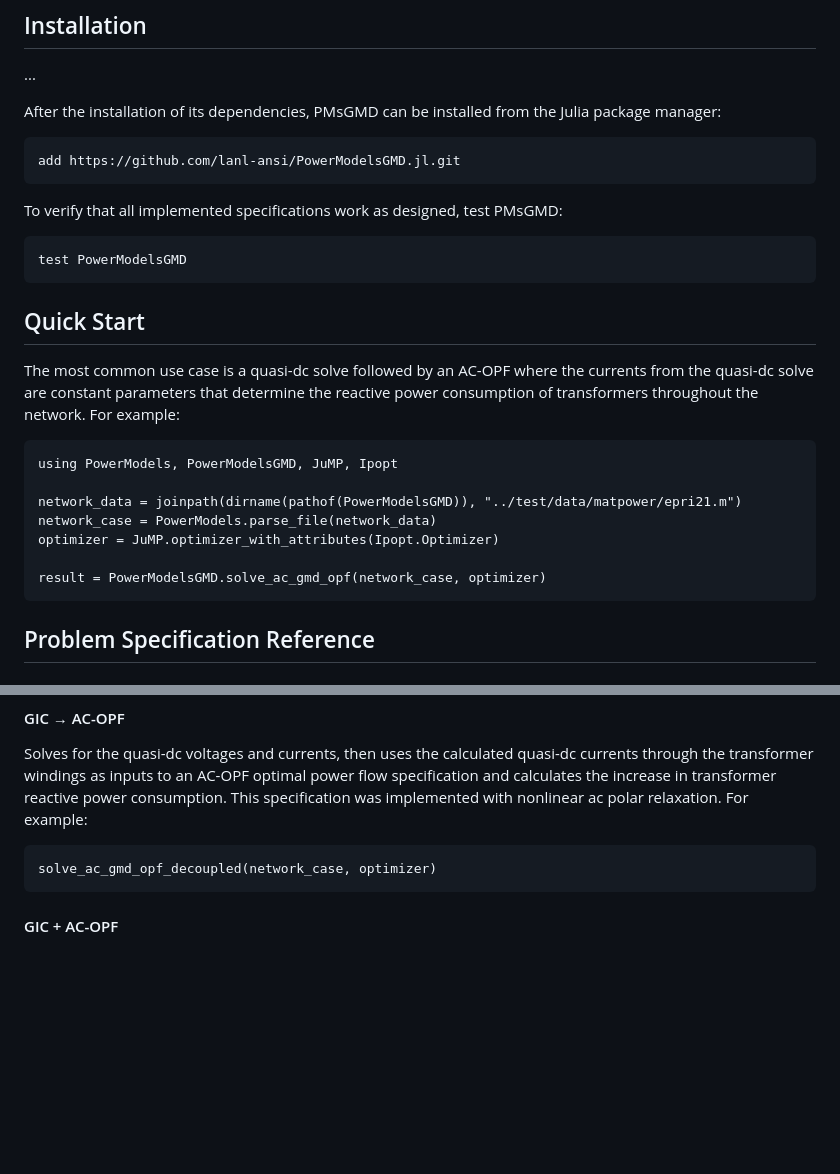
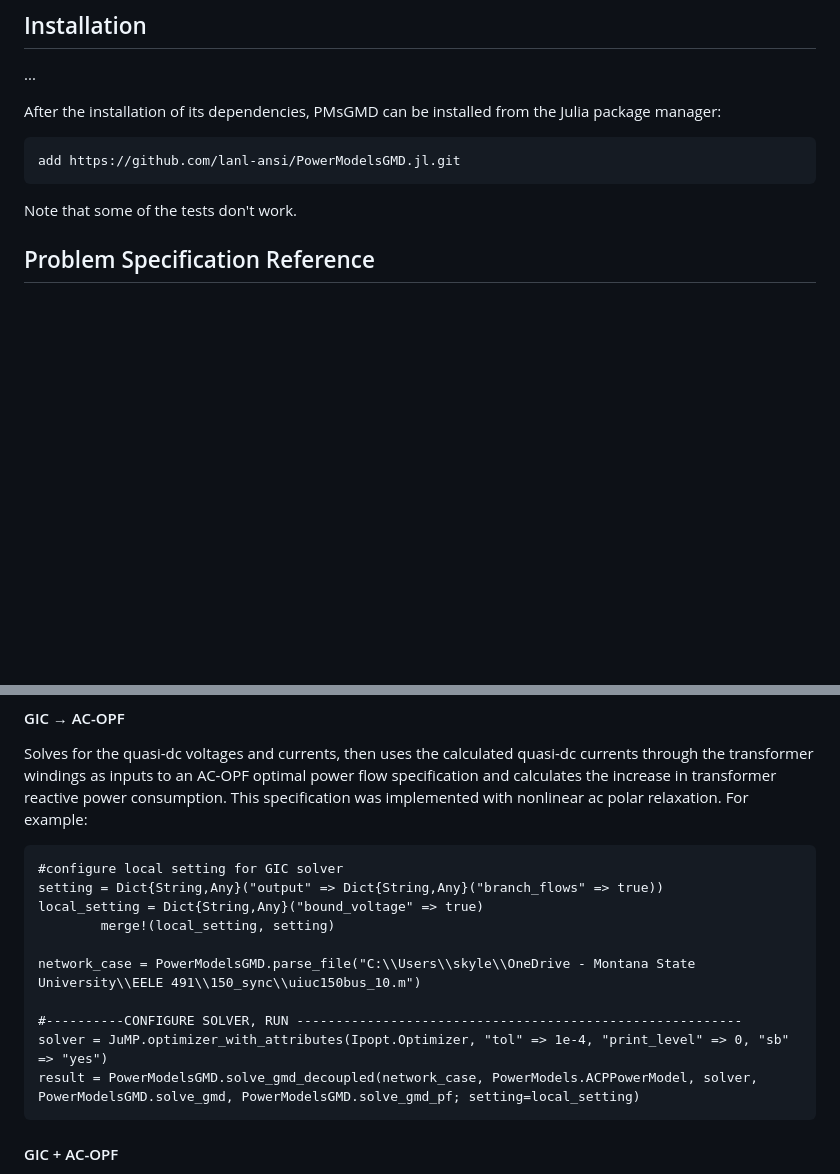
Before and after one commit to lanl-ansi/PowerModelsGMD.jl, a Markdown page: README.md, 2 parts joined by grey strips. Rendered like a GitHub page; blank space fills up the shorter version.

Commit message:
Update README.md
updated to include configuring the local setting before solving decoupled flow. also removed solve_gmd_ac_opf reference, which does not work

````diff
--- a/README.md
+++ b/README.md
@@ -41,26 +41,7 @@ After the installation of its dependencies, PMsGMD can be installed from the Jul
 add https://github.com/lanl-ansi/PowerModelsGMD.jl.git
 ```
 
-To verify that all implemented specifications work as designed, test PMsGMD:
-```
-test PowerModelsGMD
-```
-
-
-
-## Quick Start
-
-The most common use case is a quasi-dc solve followed by an AC-OPF where the currents from the quasi-dc solve are constant parameters that determine the reactive power consumption of transformers throughout the network.
-For example:
-```
-using PowerModels, PowerModelsGMD, JuMP, Ipopt
-
-network_data = joinpath(dirname(pathof(PowerModelsGMD)), "../test/data/matpower/epri21.m")
-network_case = PowerModels.parse_file(network_data)
-optimizer = JuMP.optimizer_with_attributes(Ipopt.Optimizer)
-
-result = PowerModelsGMD.solve_ac_gmd_opf(network_case, optimizer)
-```
+Note that some of the tests don't work.
 
 
 
@@ -98,7 +79,16 @@ Solves for the quasi-dc voltages and currents, then uses the calculated quasi-dc
 This specification was implemented with nonlinear ac polar relaxation.
 For example:
 ```
-solve_ac_gmd_opf_decoupled(network_case, optimizer)
+#configure local setting for GIC solver
+setting = Dict{String,Any}("output" => Dict{String,Any}("branch_flows" => true))
+local_setting = Dict{String,Any}("bound_voltage" => true)
+        merge!(local_setting, setting)
+
+network_case = PowerModelsGMD.parse_file("C:\\Users\\skyle\\OneDrive - Montana State University\\EELE 491\\150_sync\\uiuc150bus_10.m")
+
+#----------CONFIGURE SOLVER, RUN ---------------------------------------------------------
+solver = JuMP.optimizer_with_attributes(Ipopt.Optimizer, "tol" => 1e-4, "print_level" => 0, "sb" => "yes")
+result = PowerModelsGMD.solve_gmd_decoupled(network_case, PowerModels.ACPPowerModel, solver, PowerModelsGMD.solve_gmd, PowerModelsGMD.solve_gmd_pf; setting=local_setting)
 ```
 
 #### GIC + AC-OPF
````
